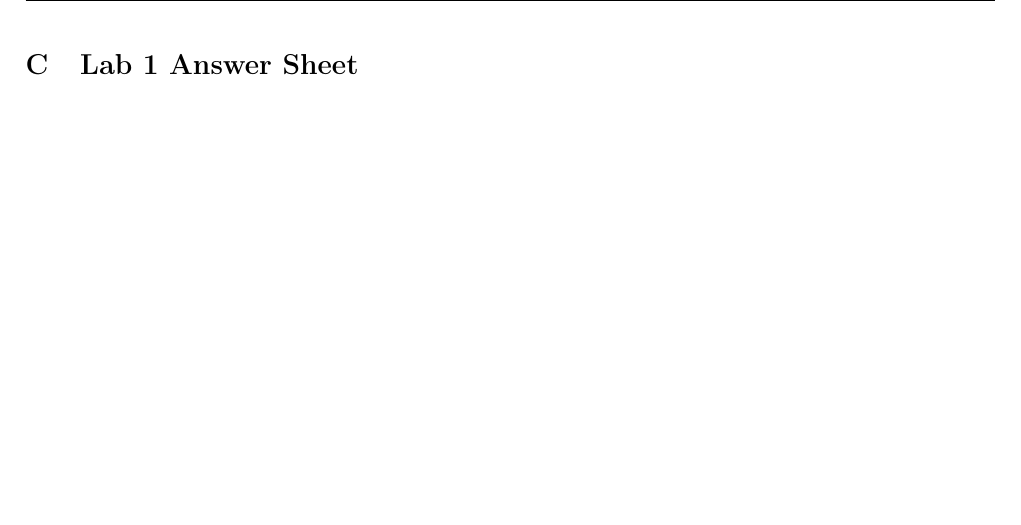
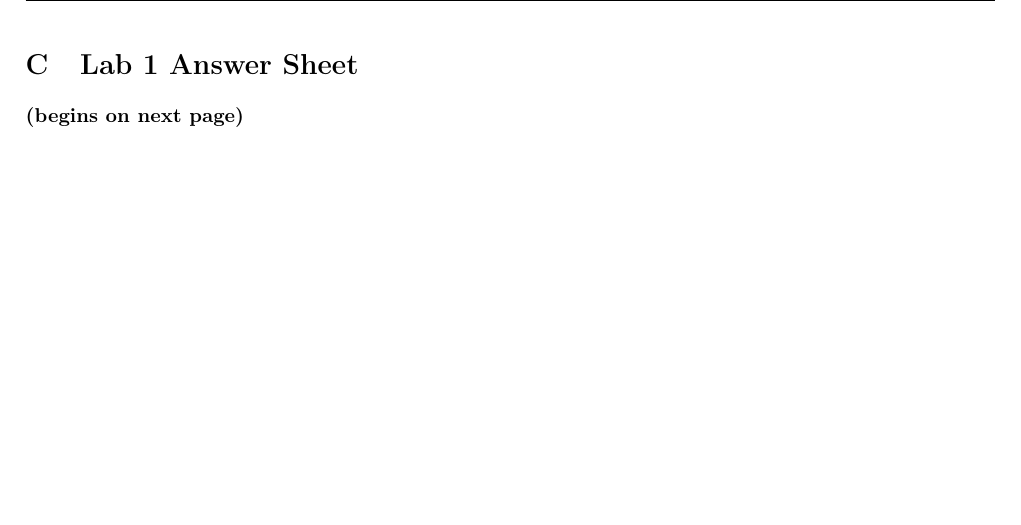
Before and after one commit to jamieb133/AdvancedControl5, a LaTeX paper (report/main.tex): part of page 12 of 16 before the commit and part of page 12 of 25 after it, cut so that both start at the same text. Compiled offline with pdfLaTeX; a LaTeX package or settings file that is missing is left out.

Commit message:
just needs refs and final proof read

```diff
--- a/report/main.tex
+++ b/report/main.tex
@@ -34,6 +34,7 @@
 \usepackage{caption}
 \usepackage{subcaption}
 \usepackage{etoolbox}
+\usepackage{pdfpages}
 %\usepackage{pgflibraryarrows}
 
 \makeatletter
@@ -633,7 +634,8 @@ This could be achieved by adding more rules or members to the motor gain output
 
 \pagebreak
 \section{Lab 1 Answer Sheet}
-
+\textbf{(begins on next page)}
+\includepdf[pages=-]{./figures/LAB1Answers.pdf}
 
 \pagebreak
 \section{Task 1 Plots}
```
Also changed, not shown: Initial Lab Plots/FuzzyController/XDistance.png, Initial Lab Plots/FuzzyController/XvsYDistance.png, Initial Lab Plots/FuzzyController/YDistance.png, Initial Lab Plots/Neural Controller/XDistance.png, Initial Lab Plots/Neural Controller/XvsYPath.png, Initial Lab Plots/Neural Controller/YDistance.png, Initial Lab Plots/TurnClockwise.png, Initial Lab Plots/TurnCounterClockwise.png, Initial Lab Plots/TurnLeftThenRight.png, report/figures/LAB1Answers.pdf (added), report/main.pdf, 4 other files.
